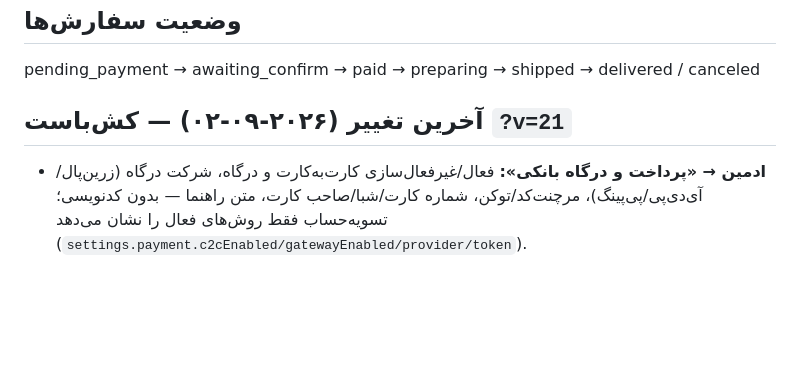
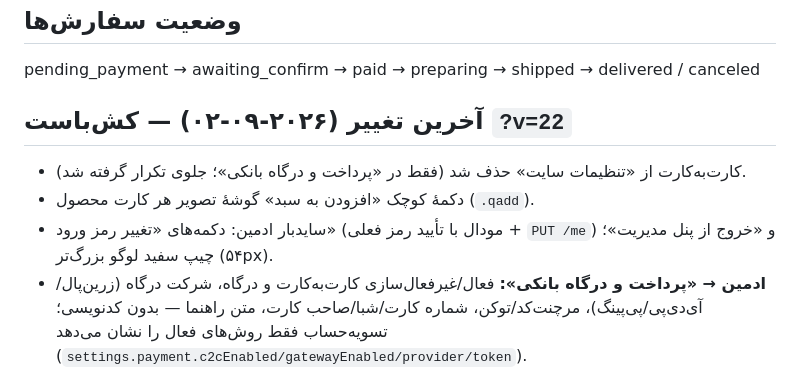
Before and after one commit to rosaashop/rosa-jewelry, a Markdown page: HANDOFF.md, the part around one of its changes. GitHub-like rendering; blank space fills up the shorter version.

Commit message:
docs: v22 notes

```diff
--- a/HANDOFF.md
+++ b/HANDOFF.md
@@ -48,7 +48,10 @@ Workers ۱۰۰هزار درخواست/روز · KV: ۱GB ذخیره، ۱۰۰هز
 ## وضعیت سفارش‌ها
 pending_payment → awaiting_confirm → paid → preparing → shipped → delivered / canceled
 
-## آخرین تغییر (۲۰۲۶-۰۹-۰۲) — کش‌باست `?v=21`
+## آخرین تغییر (۲۰۲۶-۰۹-۰۲) — کش‌باست `?v=22`
+- کارت‌به‌کارت از «تنظیمات سایت» حذف شد (فقط در «پرداخت و درگاه بانکی»؛ جلوی تکرار گرفته شد).
+- دکمهٔ کوچک «افزودن به سبد» گوشهٔ تصویر هر کارت محصول (`.qadd`).
+- سایدبار ادمین: دکمه‌های «تغییر رمز ورود» (مودال با تأیید رمز فعلی + `PUT /me`) و «خروج از پنل مدیریت»؛ چیپ سفید لوگو بزرگ‌تر (۵۴px).
 - **ادمین → «پرداخت و درگاه بانکی»:** فعال/غیرفعال‌سازی کارت‌به‌کارت و درگاه، شرکت درگاه (زرین‌پال/آی‌دی‌پی/پی‌پینگ)، مرچنت‌کد/توکن، شماره کارت/شبا/صاحب کارت، متن راهنما — بدون کدنویسی؛ تسویه‌حساب فقط روش‌های فعال را نشان می‌دهد (`settings.payment.c2cEnabled/gatewayEnabled/provider/token`).
 - **ادمین → «دستیار سئو»:** چک‌لیست ۷موردی + امتیاز + دکمهٔ «اعمال سئوی خودکار» (تکمیل متای فا/ان محصولات و متای خانه). روی سایت زنده اجرا شد → امتیاز ۱۰۰.
 - **سئوی فنی:** `/sitemap.xml` (۲۷ URL) و `/robots.txt` در worker.js و server.js؛ تگ‌های OG/Twitter/canonical داینامیک؛ JSON-LD (Organization/WebSite/Product/BreadcrumbList)؛ متای استاتیک در index.html.
```
Also changed, not shown: other parts of HANDOFF.md (+1 -0 lines).
